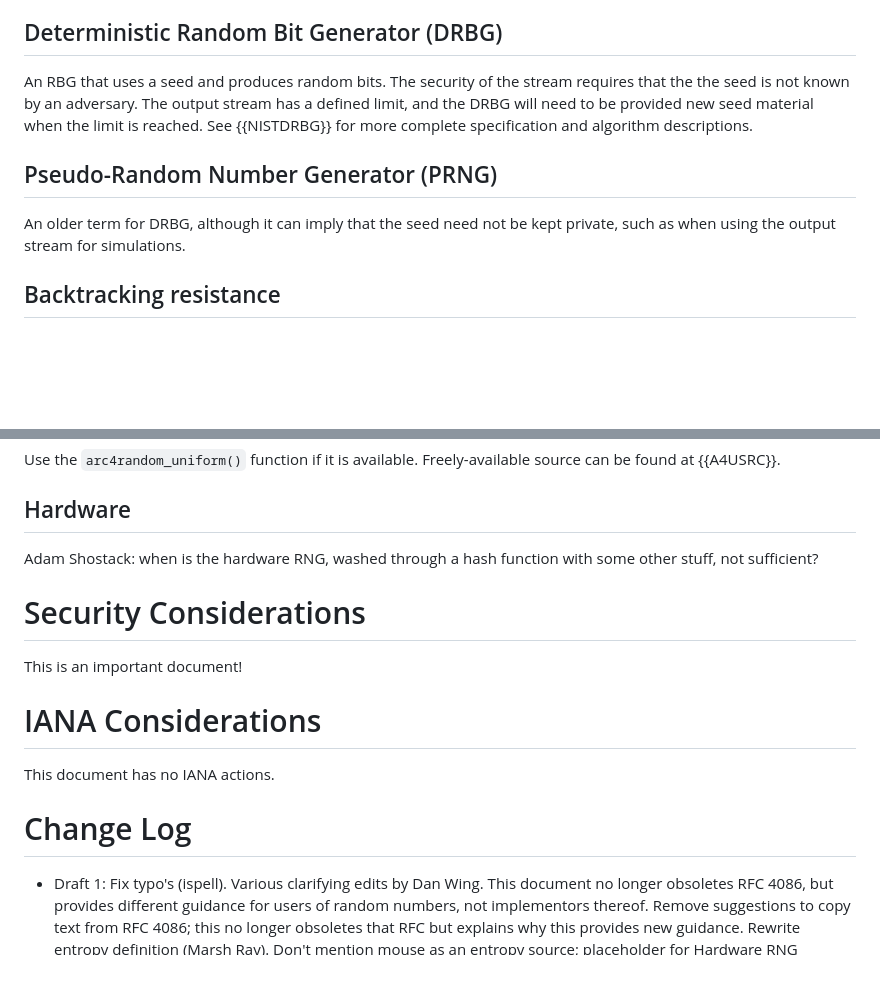
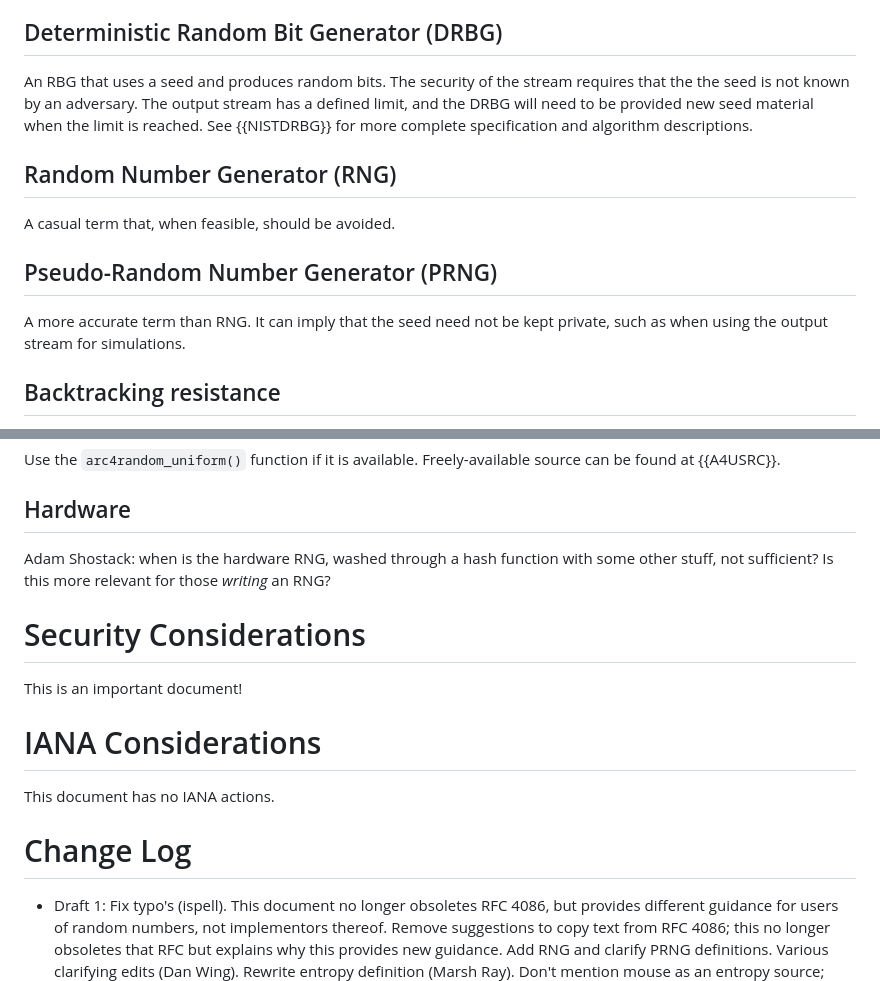
Before and after one commit to richsalz/ietf-4086bis, a Markdown page: draft-rsalz-4086bis.md, 2 parts joined by grey strips. Drawn GitHub-style; blank space fills up the shorter version.

Commit message:
Minor word changes

```diff
--- a/draft-rsalz-4086bis.md
+++ b/draft-rsalz-4086bis.md
@@ -182,9 +182,13 @@ provided new seed material when the limit is reached.
 See {{NISTDRBG}} for more complete specification and algorithm
 descriptions.
 
+## Random Number Generator (RNG)
+
+A casual term that, when feasible, should be avoided.
+
 ## Pseudo-Random Number Generator (PRNG)
 
-An older term for DRBG, although it can imply that the seed need
+A more accurate term than RNG. It can imply that the seed need
 not be kept private, such as when using the output stream for simulations.
 
 ##  Backtracking resistance
@@ -281,7 +285,8 @@ Freely-available source can be found at {{A4USRC}}.
 ## Hardware
 
 Adam Shostack: when is the hardware RNG, washed through a hash function with
-some other stuff, not sufficient?
+some other stuff, not sufficient? Is this more relevant for those *writing*
+an RNG?
 
 # Security Considerations
 
@@ -295,11 +300,12 @@ This document has no IANA actions.
 
 - Draft 1:
 Fix typo's (ispell).
-Various clarifying edits by Dan Wing.
 This document no longer obsoletes RFC 4086, but provides different guidance
 for users of random numbers, not implementors thereof.
 Remove suggestions to copy text from RFC 4086; this no longer obsoletes
 that RFC but explains why this provides new guidance.
+Add RNG and clarify PRNG definitions.
+Various clarifying edits (Dan Wing).
 Rewrite entropy definition (Marsh Ray).
 Don't mention mouse as an entropy source; placeholder for Hardware RNG
 considerations (Adam Shostack).
```
